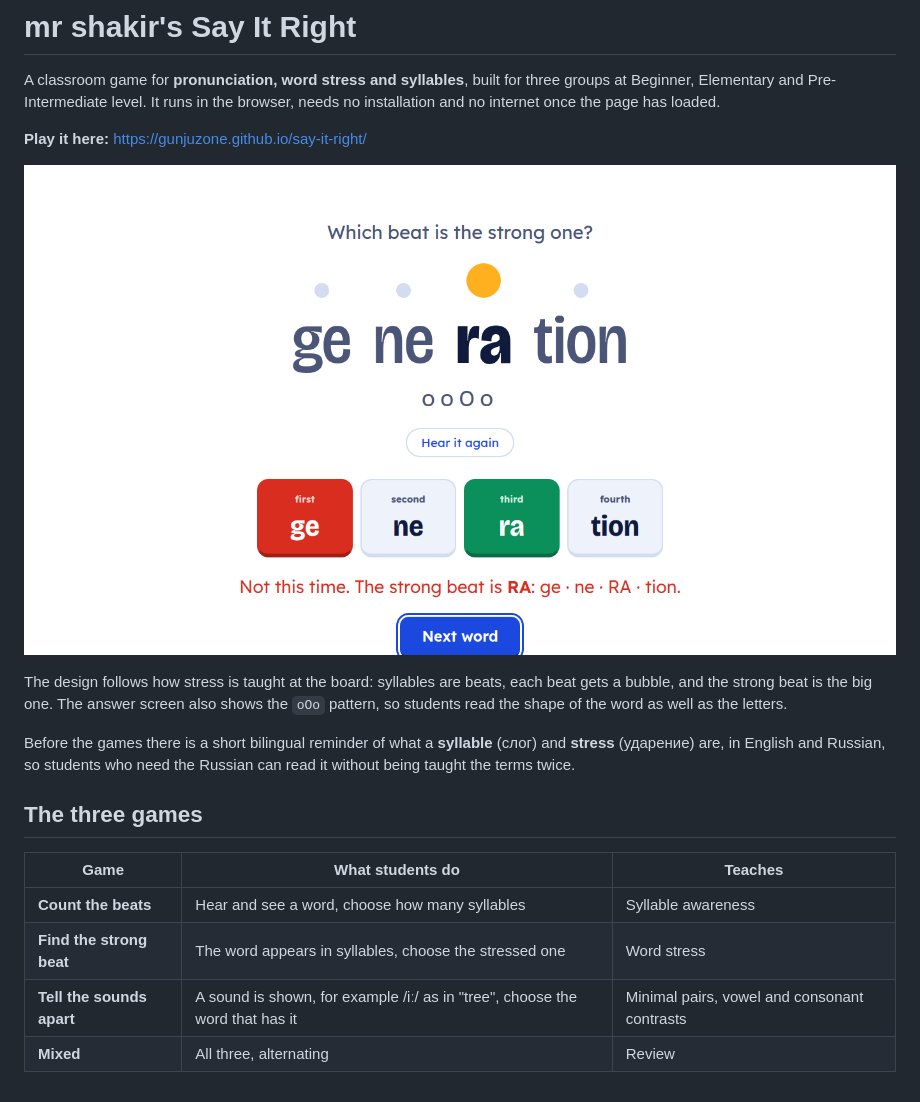
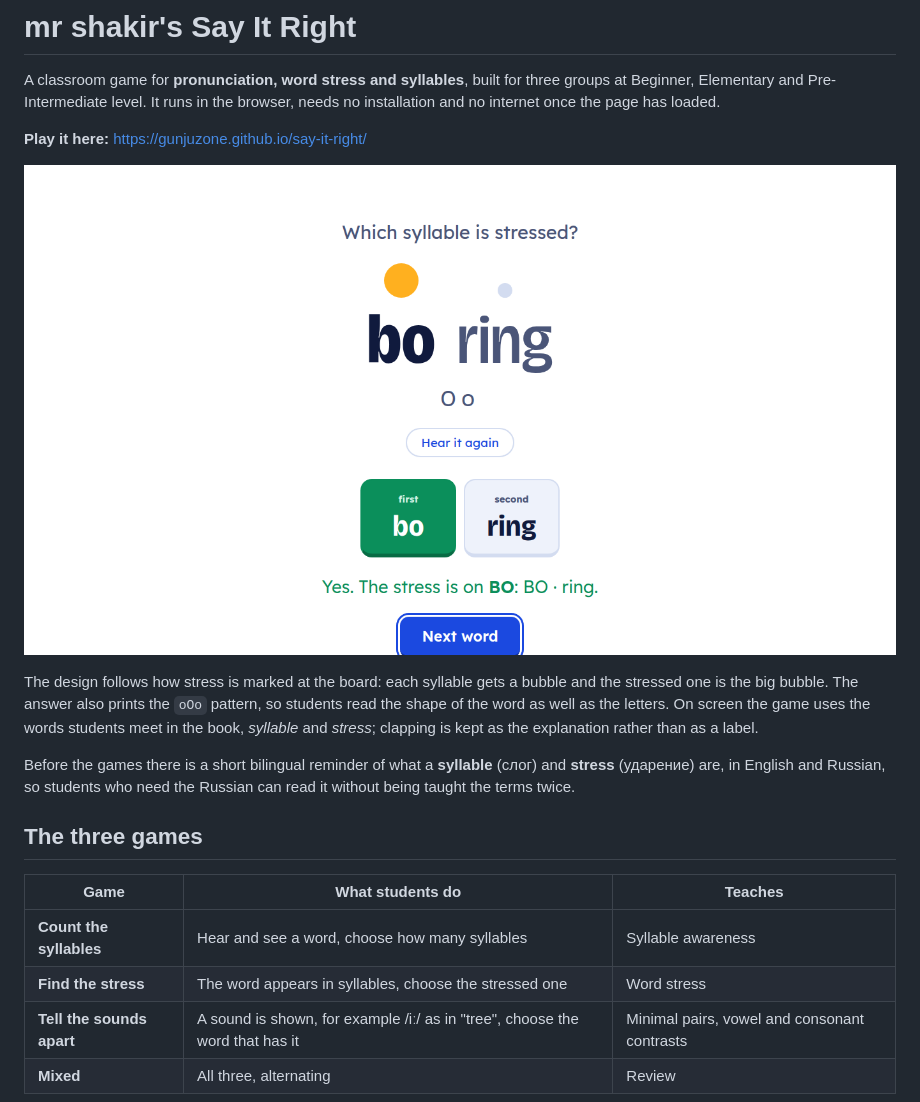
Before and after one commit to Gunjuzone/say-it-right, a Markdown page: README.md, the part around the change. GitHub-like rendering; pictures changed too: docs/screenshot.png.

```diff
--- a/README.md
+++ b/README.md
@@ -8,9 +8,11 @@ needs no installation and no internet once the page has loaded.
 
 ![The stress game revealing the strong beat in "photographic"](docs/screenshot.png)
 
-The design follows how stress is taught at the board: syllables are beats, each beat
-gets a bubble, and the strong beat is the big one. The answer screen also shows the
-`oOo` pattern, so students read the shape of the word as well as the letters.
+The design follows how stress is marked at the board: each syllable gets a bubble and
+the stressed one is the big bubble. The answer also prints the `oOo` pattern, so
+students read the shape of the word as well as the letters. On screen the game uses
+the words students meet in the book, *syllable* and *stress*; clapping is kept as the
+explanation rather than as a label.
 
 Before the games there is a short bilingual reminder of what a **syllable** (слог)
 and **stress** (ударение) are, in English and Russian, so students who need the
@@ -20,8 +22,8 @@ Russian can read it without being taught the terms twice.
 
 | Game | What students do | Teaches |
 |---|---|---|
-| **Count the beats** | Hear and see a word, choose how many syllables | Syllable awareness |
-| **Find the strong beat** | The word appears in syllables, choose the stressed one | Word stress |
+| **Count the syllables** | Hear and see a word, choose how many syllables | Syllable awareness |
+| **Find the stress** | The word appears in syllables, choose the stressed one | Word stress |
 | **Tell the sounds apart** | A sound is shown, for example /iː/ as in "tree", choose the word that has it | Minimal pairs, vowel and consonant contrasts |
 | **Mixed** | All three, alternating | Review |
 
```
Also changed, not shown: docs/screenshot-setup.png, 2 other files.
